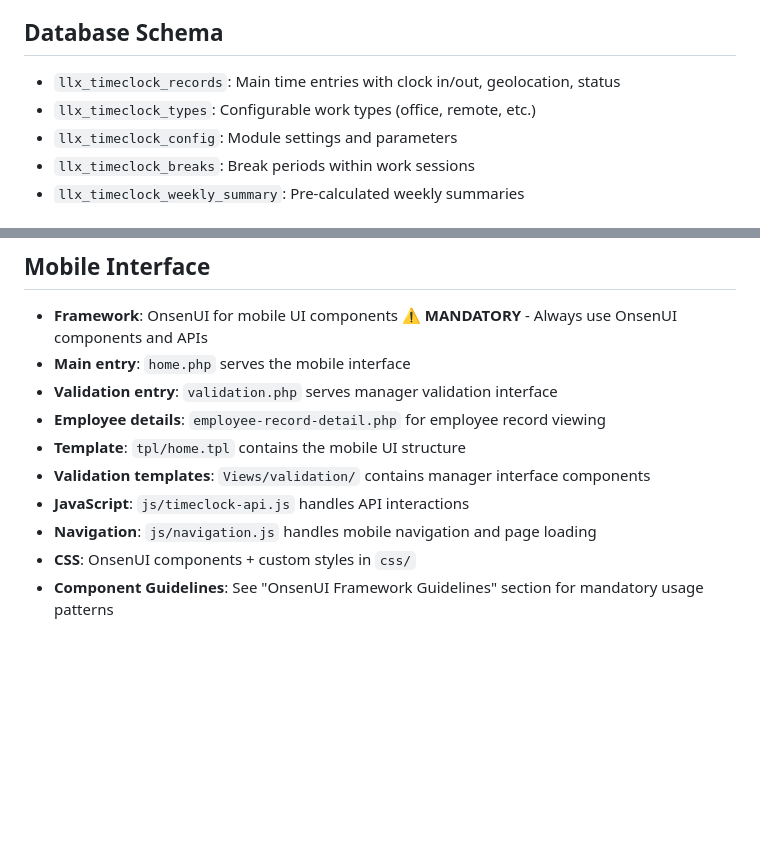
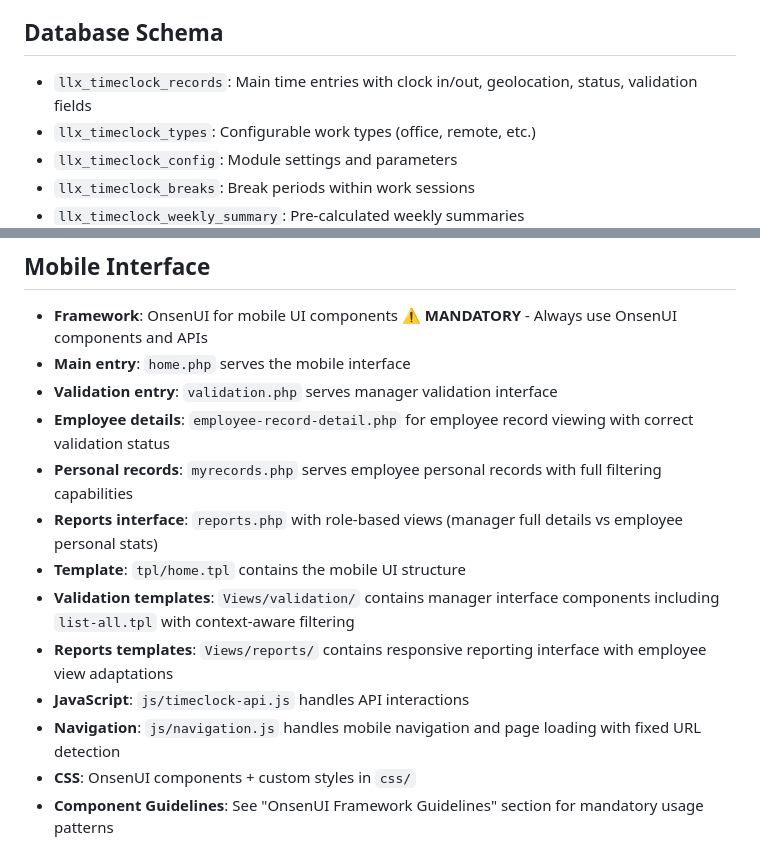
Before and after one commit to MONA-RE/AppMobTimeTouch, a Markdown page: doc/CLAUDE.md, 2 parts joined by grey strips. GitHub-like rendering; blank space fills up the shorter version.

```diff
--- a/doc/CLAUDE.md
+++ b/doc/CLAUDE.md
@@ -155,7 +164,7 @@ $pendingRecords = $validationService->getPendingValidations($managerId);
 - **Update function directory**
 
 ## Database Schema
-- `llx_timeclock_records`: Main time entries with clock in/out, geolocation, status
+- `llx_timeclock_records`: Main time entries with clock in/out, geolocation, status, validation fields
 - `llx_timeclock_types`: Configurable work types (office, remote, etc.)
 - `llx_timeclock_config`: Module settings and parameters
 - `llx_timeclock_breaks`: Break periods within work sessions
@@ -191,11 +201,14 @@ Time records have status workflow:
 - **Framework**: OnsenUI for mobile UI components ⚠️ **MANDATORY** - Always use OnsenUI components and APIs
 - **Main entry**: `home.php` serves the mobile interface
 - **Validation entry**: `validation.php` serves manager validation interface
-- **Employee details**: `employee-record-detail.php` for employee record viewing
+- **Employee details**: `employee-record-detail.php` for employee record viewing with correct validation status
+- **Personal records**: `myrecords.php` serves employee personal records with full filtering capabilities
+- **Reports interface**: `reports.php` with role-based views (manager full details vs employee personal stats)
 - **Template**: `tpl/home.tpl` contains the mobile UI structure
-- **Validation templates**: `Views/validation/` contains manager interface components
+- **Validation templates**: `Views/validation/` contains manager interface components including `list-all.tpl` with context-aware filtering
+- **Reports templates**: `Views/reports/` contains responsive reporting interface with employee view adaptations
 - **JavaScript**: `js/timeclock-api.js` handles API interactions
-- **Navigation**: `js/navigation.js` handles mobile navigation and page loading
+- **Navigation**: `js/navigation.js` handles mobile navigation and page loading with fixed URL detection
 - **CSS**: OnsenUI components + custom styles in `css/`
 - **Component Guidelines**: See "OnsenUI Framework Guidelines" section for mandatory usage patterns
 
```
Also changed, not shown: other parts of doc/CLAUDE.md (+29 -17 lines).
